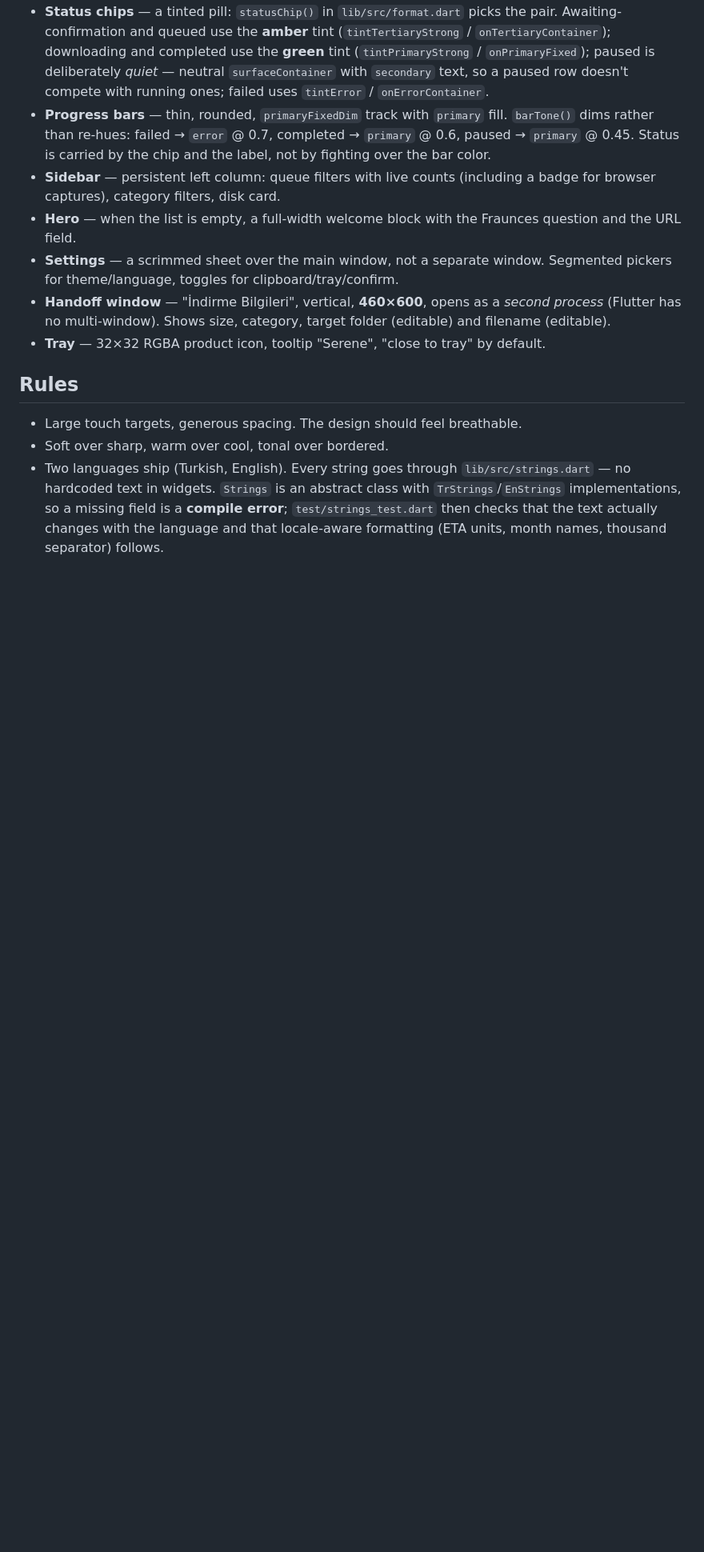
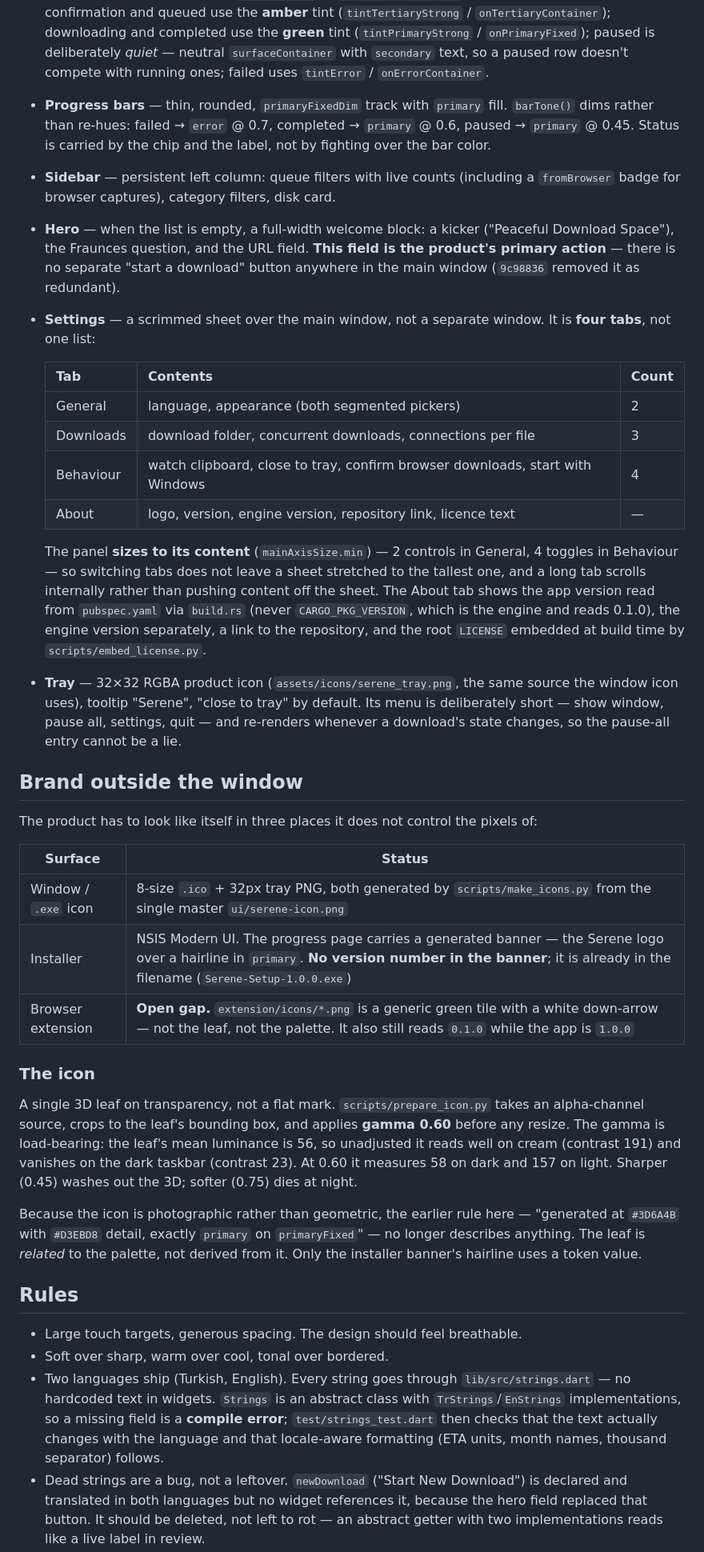
Before and after one commit to izzetwaterson/serene, a Markdown page: ui/DESIGN.md, the part around one of its changes. Shown at 80% size. Drawn GitHub-style; blank space fills up the shorter version.

Commit message:
design: bring DESIGN.md up to date with 46 commits of drift

```diff
--- a/ui/DESIGN.md
+++ b/ui/DESIGN.md
@@ -129,16 +169,61 @@ Nothing is sharp. Avoid hard contrasts anywhere.
   → `primary` @ 0.6, paused → `primary` @ 0.45. Status is carried by the chip
   and the label, not by fighting over the bar color.
 - **Sidebar** — persistent left column: queue filters with live counts
-  (including a badge for browser captures), category filters, disk card.
-- **Hero** — when the list is empty, a full-width welcome block with the Fraunces
-  question and the URL field.
+  (including a `fromBrowser` badge for browser captures), category filters,
+  disk card.
+- **Hero** — when the list is empty, a full-width welcome block: a kicker
+  ("Peaceful Download Space"), the Fraunces question, and the URL field. **This
+  field is the product's primary action** — there is no separate "start a
+  download" button anywhere in the main window (`9c98836` removed it as
+  redundant).
 - **Settings** — a scrimmed sheet over the main window, not a separate window.
-  Segmented pickers for theme/language, toggles for clipboard/tray/confirm.
-- **Handoff window** — "İndirme Bilgileri", vertical, **460×600**, opens as a
-  *second process* (Flutter has no multi-window). Shows size, category, target
-  folder (editable) and filename (editable).
-- **Tray** — 32×32 RGBA product icon, tooltip "Serene", "close to tray" by
-  default.
+  It is **four tabs**, not one list:
+
+  | Tab | Contents | Count |
+  |---|---|---|
+  | General | language, appearance (both segmented pickers) | 2 |
+  | Downloads | download folder, concurrent downloads, connections per file | 3 |
+  | Behaviour | watch clipboard, close to tray, confirm browser downloads, start with Windows | 4 |
+  | About | logo, version, engine version, repository link, licence text | — |
+
+  The panel **sizes to its content** (`mainAxisSize.min`) — 2 controls in
+  General, 4 toggles in Behaviour — so switching tabs does not leave a sheet
+  stretched to the tallest one, and a long tab scrolls internally rather than
+  pushing content off the sheet. The About tab shows the app version read from
+  `pubspec.yaml` via `build.rs` (never `CARGO_PKG_VERSION`, which is the engine
+  and reads 0.1.0), the engine version separately, a link to the repository, and
+  the root `LICENSE` embedded at build time by `scripts/embed_license.py`.
+- **Tray** — 32×32 RGBA product icon (`assets/icons/serene_tray.png`, the same
+  source the window icon uses), tooltip "Serene", "close to tray" by default.
+  Its menu is deliberately short — show window, pause all, settings, quit — and
+  re-renders whenever a download's state changes, so the pause-all entry cannot
+  be a lie.
+
+## Brand outside the window
+
+The product has to look like itself in three places it does not control the
+pixels of:
+
+| Surface | Status |
+|---|---|
+| Window / `.exe` icon | 8-size `.ico` + 32px tray PNG, both generated by `scripts/make_icons.py` from the single master `ui/serene-icon.png` |
+| Installer | NSIS Modern UI. The progress page carries a generated banner — the Serene logo over a hairline in `primary`. **No version number in the banner**; it is already in the filename (`Serene-Setup-1.0.0.exe`) |
+| Browser extension | **Open gap.** `extension/icons/*.png` is a generic green tile with a white down-arrow — not the leaf, not the palette. It also still reads `0.1.0` while the app is `1.0.0` |
+
+### The icon
+
+A single 3D leaf on transparency, not a flat mark. `scripts/prepare_icon.py`
+takes an alpha-channel source, crops to the leaf's bounding box, and applies
+**gamma 0.60** before any resize. The gamma is load-bearing: the leaf's mean
+luminance is 56, so unadjusted it reads well on cream (contrast 191) and
+vanishes on the dark taskbar (contrast 23). At 0.60 it measures 58 on dark and
+157 on light. Sharper (0.45) washes out the 3D; softer (0.75) dies at night.
+
+Because the icon is photographic rather than geometric, the earlier rule here —
+"generated at `#3D6A4B` with `#D3EBD8` detail, exactly `primary` on
+`primaryFixed`" — no longer describes anything. The leaf is *related* to the
+palette, not derived from it. Only the installer banner's hairline uses a token
+value.
 
 ## Rules
 
@@ -150,4 +235,9 @@ Nothing is sharp. Avoid hard contrasts anywhere.
   field is a **compile error**; `test/strings_test.dart` then checks that the
   text actually changes with the language and that locale-aware formatting
   (ETA units, month names, thousand separator) follows.
+- Dead strings are a bug, not a leftover. `newDownload` ("Start New Download")
+  is declared and translated in both languages but no widget references it,
+  because the hero field replaced that button. It should be deleted, not left
+  to rot — an abstract getter with two implementations reads like a live label
+  in review.
 - Imagery should feel natural and warm; avoid clinical or tech-stock photos.
```
Also changed, not shown: other parts of ui/DESIGN.md (+73 -21 lines).
